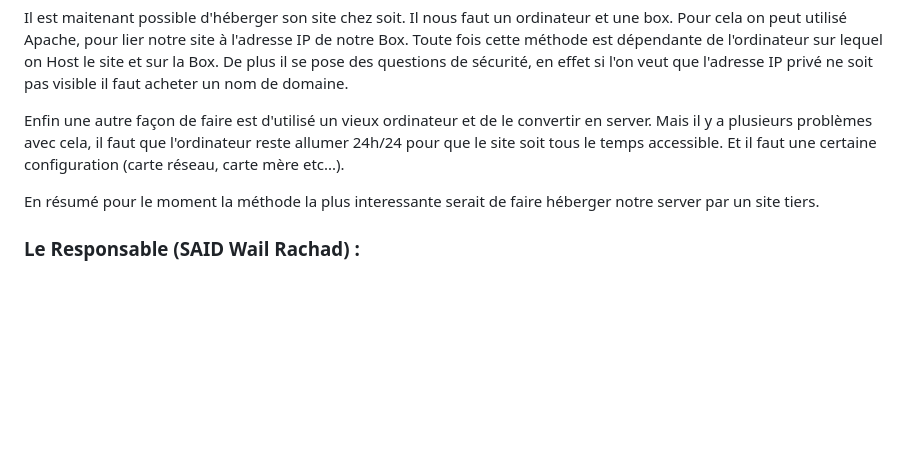
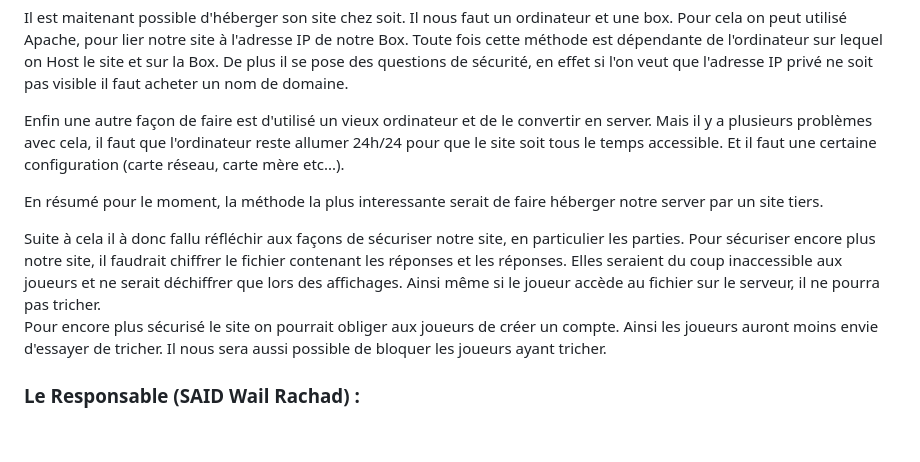
Before and after one commit to CorentinBRICE-PRO/web-site, a Markdown page: S1_G5_Trivial_Poursuite.md, the part around the change. Rendered like a GitHub page; blank space fills up the shorter version.

Commit message:
Ajout partie securité

```diff
--- a/S1_G5_Trivial_Poursuite.md
+++ b/S1_G5_Trivial_Poursuite.md
@@ -35,7 +35,10 @@ Il est maitenant possible d'héberger son site chez soit. Il nous faut un ordina
 
 Enfin une autre façon de faire est d'utilisé un vieux ordinateur et de le convertir en server. Mais il y a plusieurs problèmes avec cela, il faut que l'ordinateur reste allumer 24h/24 pour que le site soit tous le temps accessible. Et il faut une certaine configuration (carte réseau, carte mère etc...).
 
-En résumé pour le moment la méthode la plus interessante serait de faire héberger notre server par un site tiers.
+En résumé pour le moment, la méthode la plus interessante serait de faire héberger notre server par un site tiers.
+
+Suite à cela il à donc fallu réfléchir aux façons de sécuriser notre site, en particulier les parties. Pour sécuriser encore plus notre site, il faudrait chiffrer le fichier contenant les réponses et les réponses. Elles seraient du coup inaccessible aux joueurs et ne serait déchiffrer que lors des affichages. Ainsi même si le joueur accède au fichier sur le serveur, il ne pourra pas tricher. <br>
+Pour encore plus sécurisé le site on pourrait obliger aux joueurs de créer un compte. Ainsi les joueurs auront moins envie d'essayer de tricher. Il nous sera aussi possible de bloquer les joueurs ayant tricher.
 
 ### **Le Responsable** (SAID Wail Rachad) :
 
```
